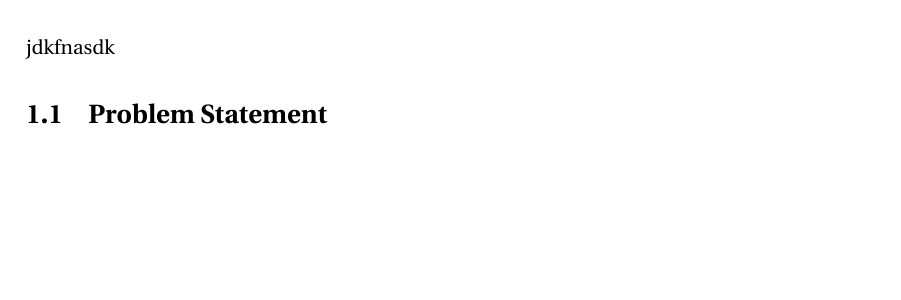
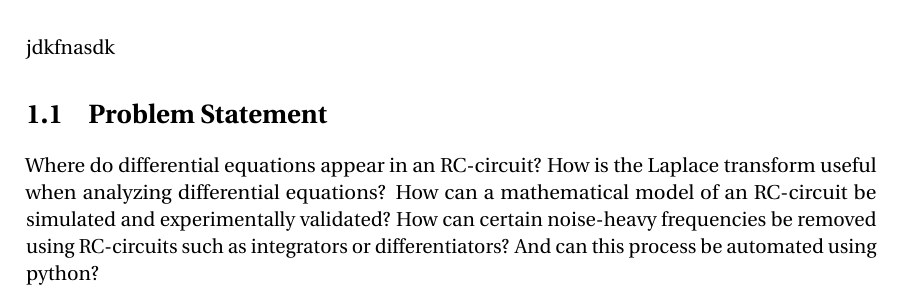
Before and after one commit to vannare/P1, a LaTeX thesis (master.tex, which reads incl/main/prob_ana.tex): part of page 5 of 17, cut so that both start at the same text, the shorter picture padded with empty space. Compiled offline with pdfLaTeX.

Commit message:
Update prob_ana.tex

```diff
--- a/incl/main/prob_ana.tex
+++ b/incl/main/prob_ana.tex
@@ -2,3 +2,4 @@
 jdkfnasdk
 
 \section{Problem Statement}
+Where do differential equations appear in an RC-circuit? How is the Laplace transform useful when analyzing differential equations? How can a mathematical model of an RC-circuit be simulated and experimentally validated? How can certain noise-heavy frequencies be removed using RC-circuits such as integrators or differentiators? And can this process be automated using python?
```
